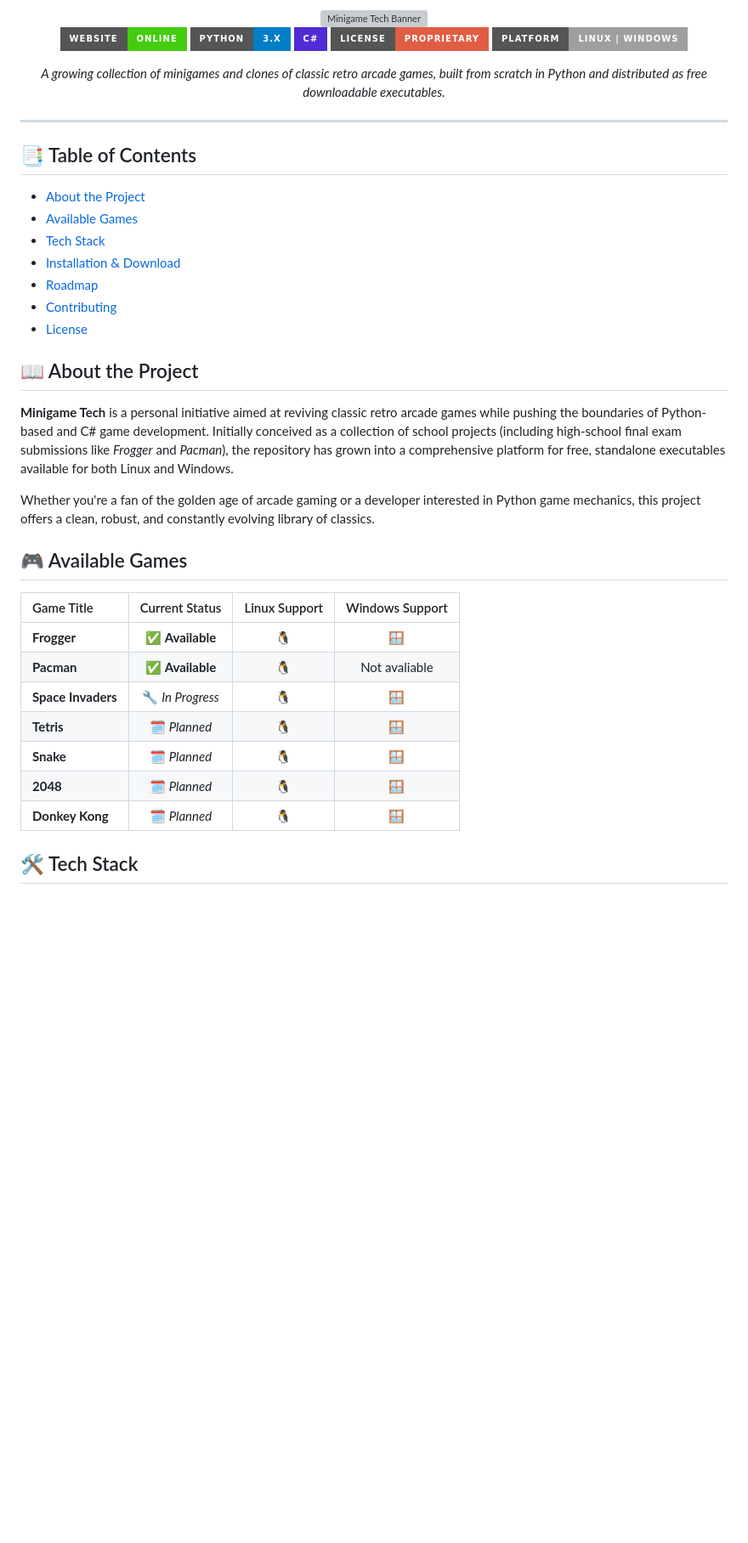
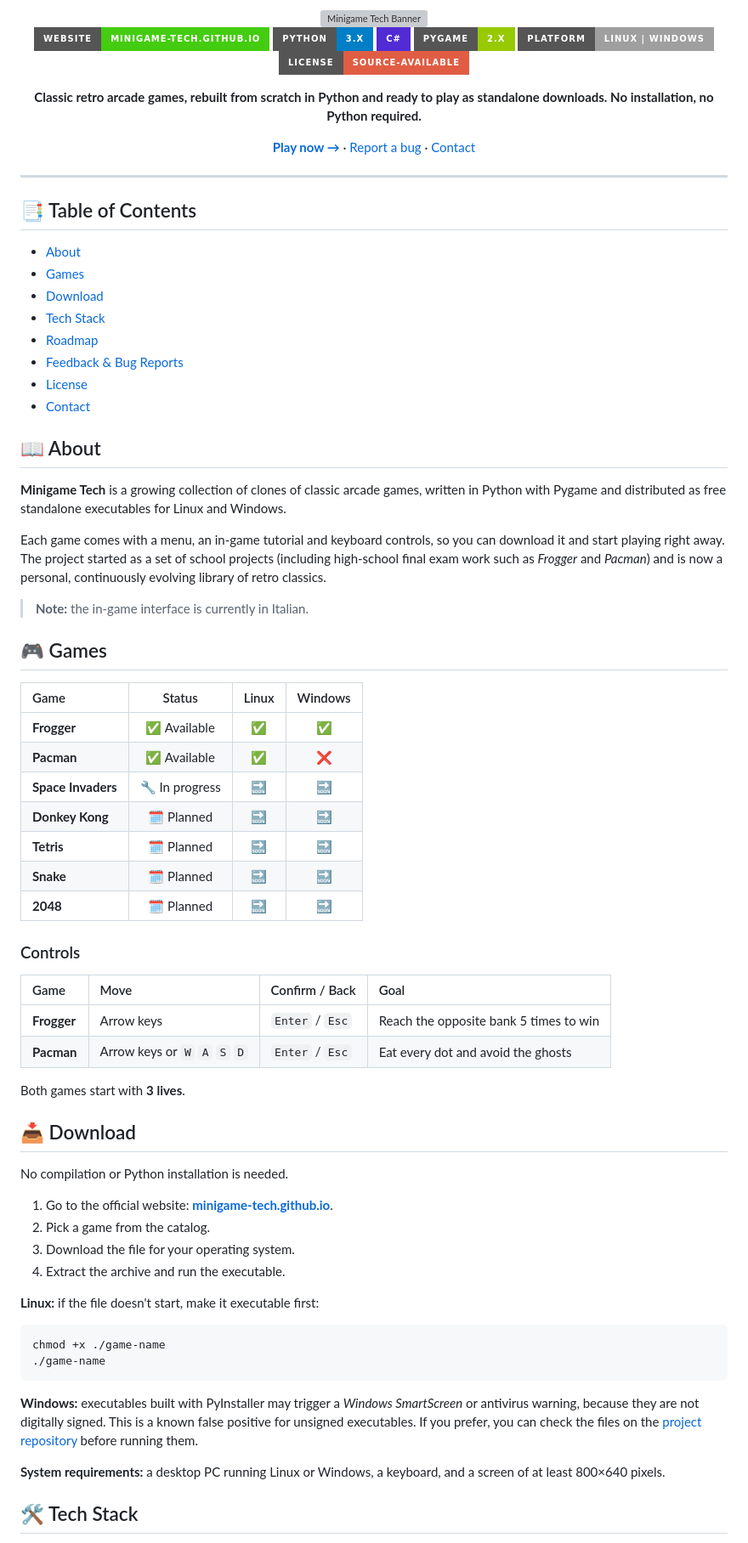
Before and after one commit to minigame-tech/minigame-tech.github.io, a Markdown page: README.md, the part around one of its changes. Shown at 85% size. GitHub-like rendering; badges without logos; blank space fills up the shorter version; grey boxes are pictures that could not be loaded.

Commit message:
Docs: Reupdating a README

````diff
--- a/README.md
+++ b/README.md
@@ -4,44 +4,80 @@
 
 <div align="center">
 
-[![Website](https://img.shields.io/badge/Website-Online-brightgreen.svg?style=for-the-badge&logo=vercel)](https://minigame-tech.github.io)
-[![Python](https://img.shields.io/badge/Python-3.x-blue.svg?style=for-the-badge&logo=python)](https://www.python.org/)
-[![C#](https://img.shields.io/badge/C%23-512BD4?style=for-the-badge&logo=csharp)](https://learn.microsoft.com/dotnet/csharp/)
-[![License: Proprietary](https://img.shields.io/badge/License-Proprietary-red.svg?style=for-the-badge)](LICENSE.md)
-[![Platform](https://img.shields.io/badge/Platform-Linux%20%7C%20Windows-lightgrey.svg?style=for-the-badge)]()
+[![Website](https://img.shields.io/badge/Website-minigame--tech.github.io-brightgreen.svg?style=for-the-badge)](https://minigame-tech.github.io)
+[![Python](https://img.shields.io/badge/Python-3.x-blue.svg?style=for-the-badge&logo=python&logoColor=white)](https://www.python.org/)
+[![C#](https://img.shields.io/badge/C%23-512BD4?style=for-the-badge&logo=csharp&logoColor=white)](https://learn.microsoft.com/dotnet/csharp/)
+[![Pygame](https://img.shields.io/badge/Pygame-2.x-green.svg?style=for-the-badge)](https://www.pygame.org/)
+[![Platform](https://img.shields.io/badge/Platform-Linux%20%7C%20Windows-lightgrey.svg?style=for-the-badge)](#-download)
+[![License: Proprietary](https://img.shields.io/badge/License-Source--available-red.svg?style=for-the-badge)](LICENSE.md)
 
-*A growing collection of minigames and clones of classic retro arcade games, built from scratch in Python and distributed as free downloadable executables.*
+**Classic retro arcade games, rebuilt from scratch in Python and ready to play as standalone downloads. No installation, no Python required.**
+
+[**Play now →**](https://minigame-tech.github.io) · [Report a bug](../../issues) · [Contact](#-contact)
 
 </div>
 
 ---
 
 ## 📑 Table of Contents
-- [About the Project](#-about-the-project)
-- [Available Games](#-available-games)
+
+- [About](#-about)
+- [Games](#-games)
+- [Download](#-download)
 - [Tech Stack](#-tech-stack)
-- [Installation & Download](#-installation--download)
 - [Roadmap](#-roadmap)
-- [Contributing](#-contributing)
+- [Feedback & Bug Reports](#-feedback--bug-reports)
 - [License](#-license)
+- [Contact](#-contact)
 
-## 📖 About the Project
+## 📖 About
 
-**Minigame Tech** is a personal initiative aimed at reviving classic retro arcade games while pushing the boundaries of Python-based and C# game development. Initially conceived as a collection of school projects (including high-school final exam submissions like *Frogger* and *Pacman*), the repository has grown into a comprehensive platform for free, standalone executables available for both Linux and Windows.
+**Minigame Tech** is a growing collection of clones of classic arcade games, written in Python with Pygame and distributed as free standalone executables for Linux and Windows.
 
-Whether you're a fan of the golden age of arcade gaming or a developer interested in Python game mechanics, this project offers a clean, robust, and constantly evolving library of classics.
+Each game comes with a menu, an in-game tutorial and keyboard controls, so you can download it and start playing right away. The project started as a set of school projects (including high-school final exam work such as *Frogger* and *Pacman*) and is now a personal, continuously evolving library of retro classics.
 
-## 🎮 Available Games
+> **Note:** the in-game interface is currently in Italian.
 
-| Game Title | Current Status | Linux Support | Windows Support |
+## 🎮 Games
+
+| Game | Status | Linux | Windows |
 |:---|:---:|:---:|:---:|
-| **Frogger** | ✅ **Available** | 🐧 | 🪟 |
-| **Pacman** | ✅ **Available** | 🐧 | Not avaliable |
-| **Space Invaders** | 🔧 *In Progress* | 🐧 | 🪟 |
-| **Tetris** | 🗓️ *Planned* | 🐧 | 🪟 |
-| **Snake** | 🗓️ *Planned* | 🐧 | 🪟 |
-| **2048** | 🗓️ *Planned* | 🐧 | 🪟 |
-| **Donkey Kong** | 🗓️ *Planned* | 🐧 | 🪟 |
+| **Frogger** | ✅ Available | ✅ | ✅ |
+| **Pacman** | ✅ Available | ✅ | ❌ |
+| **Space Invaders** | 🔧 In progress | 🔜 | 🔜 |
+| **Donkey Kong** | 🗓️ Planned | 🔜 | 🔜 |
+| **Tetris** | 🗓️ Planned | 🔜 | 🔜 |
+| **Snake** | 🗓️ Planned | 🔜 | 🔜 |
+| **2048** | 🗓️ Planned | 🔜 | 🔜 |
+
+### Controls
+
+| Game | Move | Confirm / Back | Goal |
+|:---|:---|:---|:---|
+| **Frogger** | Arrow keys | `Enter` / `Esc` | Reach the opposite bank 5 times to win |
+| **Pacman** | Arrow keys or `W` `A` `S` `D` | `Enter` / `Esc` | Eat every dot and avoid the ghosts |
+
+Both games start with **3 lives**.
+
+## 📥 Download
+
+No compilation or Python installation is needed.
+
+1. Go to the official website: **[minigame-tech.github.io](https://minigame-tech.github.io)**.
+2. Pick a game from the catalog.
+3. Download the file for your operating system.
+4. Extract the archive and run the executable.
+
+**Linux:** if the file doesn't start, make it executable first:
+
+```bash
+chmod +x ./game-name
+./game-name
+```
+
+**Windows:** executables built with PyInstaller may trigger a *Windows SmartScreen* or antivirus warning, because they are not digitally signed. This is a known false positive for unsigned executables. If you prefer, you can check the files on the [project repository](https://github.com/minigame-tech) before running them.
+
+**System requirements:** a desktop PC running Linux or Windows, a keyboard, and a screen of at least 800×640 pixels.
 
 ## 🛠️ Tech Stack
 
````
Also changed, not shown: other parts of README.md (+33 -30 lines).
